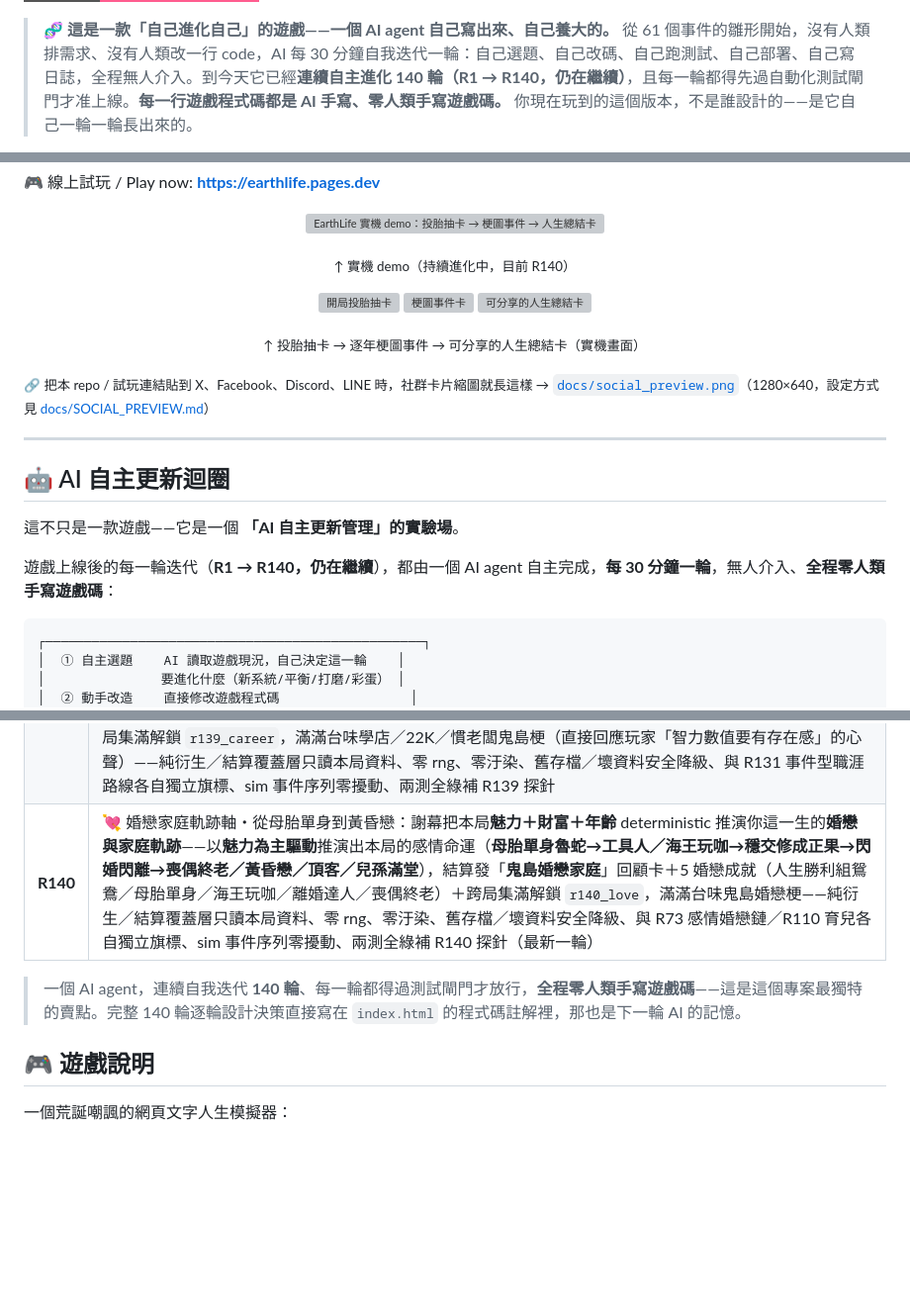
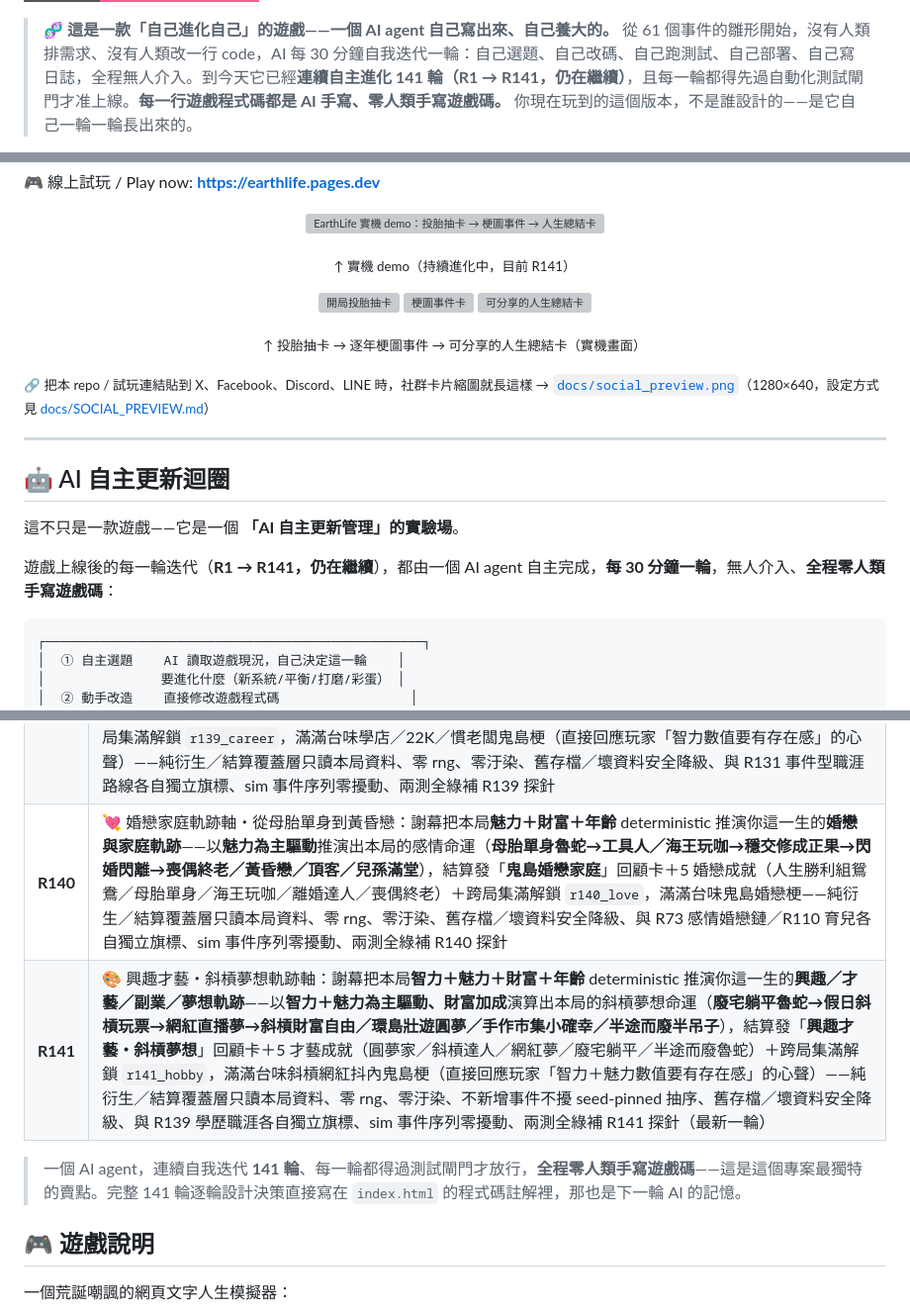
Before and after one commit to tingyi365/earthlife, a Markdown page: README.md, 3 parts joined by grey strips. Shown at 99% size. Drawn GitHub-style; badges without logos; blank space fills up the shorter version; grey boxes are pictures that could not be loaded.

````diff
--- a/README.md
+++ b/README.md
@@ -13,4 +13,4 @@
 [![Zero human-written game code](https://img.shields.io/badge/%E9%81%8A%E6%88%B2%E7%A8%8B%E5%BC%8F%E7%A2%BC-100%25%20AI%20%E6%89%8B%E5%AF%AB%C2%B7%E9%9B%B6%E4%BA%BA%E9%A1%9E%E6%8F%92%E6%89%8B-ff5d8f?style=for-the-badge)](docs/AI_AUTONOMOUS_UPDATE.md)
 
-> 🧬 **這是一款「自己進化自己」的遊戲——一個 AI agent 自己寫出來、自己養大的。** 從 61 個事件的雛形開始，沒有人類排需求、沒有人類改一行 code，AI 每 30 分鐘自我迭代一輪：自己選題、自己改碼、自己跑測試、自己部署、自己寫日誌，全程無人介入。到今天它已經**連續自主進化 140 輪（R1 → R140，仍在繼續）**，且每一輪都得先過自動化測試閘門才准上線。**每一行遊戲程式碼都是 AI 手寫、零人類手寫遊戲碼。** 你現在玩到的這個版本，不是誰設計的——是它自己一輪一輪長出來的。
+> 🧬 **這是一款「自己進化自己」的遊戲——一個 AI agent 自己寫出來、自己養大的。** 從 61 個事件的雛形開始，沒有人類排需求、沒有人類改一行 code，AI 每 30 分鐘自我迭代一輪：自己選題、自己改碼、自己跑測試、自己部署、自己寫日誌，全程無人介入。到今天它已經**連續自主進化 141 輪（R1 → R141，仍在繼續）**，且每一輪都得先過自動化測試閘門才准上線。**每一行遊戲程式碼都是 AI 手寫、零人類手寫遊戲碼。** 你現在玩到的這個版本，不是誰設計的——是它自己一輪一輪長出來的。
 
@@ -21,7 +21,7 @@
 <p align="center">
   <img src="docs/demo.gif" width="62%" alt="EarthLife 實機 demo：投胎抽卡 → 梗圖事件 → 人生總結卡">
 </p>
-<p align="center"><sub>↑ 實機 demo（持續進化中，目前 R140）</sub></p>
+<p align="center"><sub>↑ 實機 demo（持續進化中，目前 R141）</sub></p>
 
 <p align="center">
   <img src="docs/screenshot_start.png" width="31%" alt="開局投胎抽卡">
@@ -38,7 +38,7 @@
 
 這不只是一款遊戲——它是一個 **「AI 自主更新管理」的實驗場**。
 
-遊戲上線後的每一輪迭代（**R1 → R140，仍在繼續**），都由一個 AI agent 自主完成，**每 30 分鐘一輪**，無人介入、**全程零人類手寫遊戲碼**：
+遊戲上線後的每一輪迭代（**R1 → R141，仍在繼續**），都由一個 AI agent 自主完成，**每 30 分鐘一輪**，無人介入、**全程零人類手寫遊戲碼**：
 
 ```
 ┌─────────────────────────────────────────────────┐
@@ -127,9 +127,10 @@
 | **R137** | 🏠 蝸居人生・房產夢（居住軌跡軸）：謝幕把本局**財富＋R135 世代** deterministic 推演你這一生的**居住軌跡**——8 階居住階層（**無殼蝸牛→啃老蝸居→租屋族→蝸居小套房→買房上車房貸→還清換屋→有殼有餘→帝寶人生**，含繼承祖厝分流），財富真正驅動（老世代買得起、22K 世代買不起的世代房價落差），結算發「**蝸居人生・居住軌跡**」回顧卡＋6 房產成就（有殼階級／房貸奴／啃老繼承／一生租屋／帝寶）＋跨局集滿解鎖 `r137_housing`，滿滿台味房價鬼島梗——純衍生／結算覆蓋層只讀本局資料、零 rng、零汙染、與 R87 事件型買房各自獨立旗標、sim 事件序列零擾動、兩測全綠補 R137 探針 |
 | **R138** | 🩺 健康人生軌跡軸・病歷與長照：謝幕把本局**健康＋年齡＋財富＋世代** deterministic 推演你這一生的**健康軌跡**——6 健康階層（**硬朗鐵人→中段微恙→三高藥罐子→慢性病纏身→中風臥床長照→英年早逝**），**財富真正驅動就醫品質三檔**（有錢自費搶救／健保普通／22K 看不起病），結算發「**健康人生・病歷與長照**」回顧卡＋5 健康成就（鐵人體質／無病善終／三高藥罐子／過勞猝死／中風長照）＋跨局集滿解鎖 `r138_health`，滿滿台味過勞健保長照鬼島梗——純衍生／結算覆蓋層只讀本局資料、零 rng、零汙染、缺 attr/hp 與髒 era 安全降級、舊存檔 ensureState 不補鍵、sim 事件序列零擾動、兩測全綠補 R138 探針 ①-⑪ |
 | **R139** | 🎓 學歷職涯軌跡軸・放牛班到財富自由：謝幕把本局**智力＋財富＋年齡** deterministic 推演你這一生的**學歷與職涯軌跡**——學歷四階（**放牛班→學店私大→國立中段→台清交頂大／海歸**，智力為主驅動、財富加成升學資源），再依年齡決定職涯走多遠，演算出 **5 種職涯命運**（**財富自由・人生勝利組／小主管・中產上岸／過勞躺平・小確幸／中年失業・被資遣／22K 魯蛇・低薪起跑線**），結算發「**鬼島學歷職涯**」回顧卡＋5 職涯成就＋跨局集滿解鎖 `r139_career`，滿滿台味學店／22K／慣老闆鬼島梗（直接回應玩家「智力數值要有存在感」的心聲）——純衍生／結算覆蓋層只讀本局資料、零 rng、零汙染、舊存檔／壞資料安全降級、與 R131 事件型職涯路線各自獨立旗標、sim 事件序列零擾動、兩測全綠補 R139 探針 |
-| **R140** | 💘 婚戀家庭軌跡軸・從母胎單身到黃昏戀：謝幕把本局**魅力＋財富＋年齡** deterministic 推演你這一生的**婚戀與家庭軌跡**——以**魅力為主驅動**推演出本局的感情命運（**母胎單身魯蛇→工具人／海王玩咖→穩交修成正果→閃婚閃離→喪偶終老／黃昏戀／頂客／兒孫滿堂**），結算發「**鬼島婚戀家庭**」回顧卡＋5 婚戀成就（人生勝利組鴛鴦／母胎單身／海王玩咖／離婚達人／喪偶終老）＋跨局集滿解鎖 `r140_love`，滿滿台味鬼島婚戀梗——純衍生／結算覆蓋層只讀本局資料、零 rng、零汙染、舊存檔／壞資料安全降級、與 R73 感情婚戀鏈／R110 育兒各自獨立旗標、sim 事件序列零擾動、兩測全綠補 R140 探針（最新一輪） |
+| **R140** | 💘 婚戀家庭軌跡軸・從母胎單身到黃昏戀：謝幕把本局**魅力＋財富＋年齡** deterministic 推演你這一生的**婚戀與家庭軌跡**——以**魅力為主驅動**推演出本局的感情命運（**母胎單身魯蛇→工具人／海王玩咖→穩交修成正果→閃婚閃離→喪偶終老／黃昏戀／頂客／兒孫滿堂**），結算發「**鬼島婚戀家庭**」回顧卡＋5 婚戀成就（人生勝利組鴛鴦／母胎單身／海王玩咖／離婚達人／喪偶終老）＋跨局集滿解鎖 `r140_love`，滿滿台味鬼島婚戀梗——純衍生／結算覆蓋層只讀本局資料、零 rng、零汙染、舊存檔／壞資料安全降級、與 R73 感情婚戀鏈／R110 育兒各自獨立旗標、sim 事件序列零擾動、兩測全綠補 R140 探針 |
+| **R141** | 🎨 興趣才藝・斜槓夢想軌跡軸：謝幕把本局**智力＋魅力＋財富＋年齡** deterministic 推演你這一生的**興趣／才藝／副業／夢想軌跡**——以**智力＋魅力為主驅動、財富加成**演算出本局的斜槓夢想命運（**廢宅躺平魯蛇→假日斜槓玩票→網紅直播夢→斜槓財富自由／環島壯遊圓夢／手作市集小確幸／半途而廢半吊子**），結算發「**興趣才藝・斜槓夢想**」回顧卡＋5 才藝成就（圓夢家／斜槓達人／網紅夢／廢宅躺平／半途而廢魯蛇）＋跨局集滿解鎖 `r141_hobby`，滿滿台味斜槓網紅抖內鬼島梗（直接回應玩家「智力＋魅力數值要有存在感」的心聲）——純衍生／結算覆蓋層只讀本局資料、零 rng、零汙染、不新增事件不擾 seed-pinned 抽序、舊存檔／壞資料安全降級、與 R139 學歷職涯各自獨立旗標、sim 事件序列零擾動、兩測全綠補 R141 探針（最新一輪） |
 
-> 一個 AI agent，連續自我迭代 **140 輪**、每一輪都得過測試閘門才放行，**全程零人類手寫遊戲碼**——這是這個專案最獨特的賣點。完整 140 輪逐輪設計決策直接寫在 `index.html` 的程式碼註解裡，那也是下一輪 AI 的記憶。
+> 一個 AI agent，連續自我迭代 **141 輪**、每一輪都得過測試閘門才放行，**全程零人類手寫遊戲碼**——這是這個專案最獨特的賣點。完整 141 輪逐輪設計決策直接寫在 `index.html` 的程式碼註解裡，那也是下一輪 AI 的記憶。
 
 ## 🎮 遊戲說明
 
````
Also changed, not shown: other parts of README.md (+7 -7 lines).
